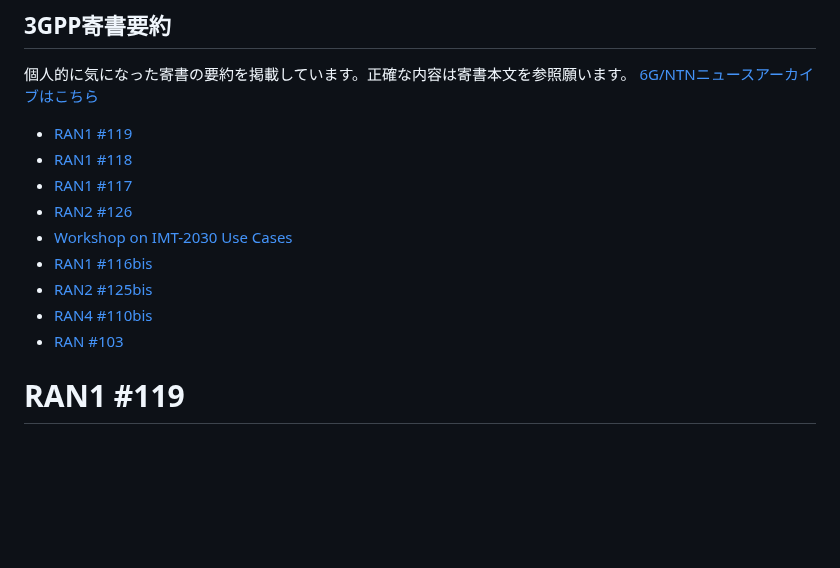
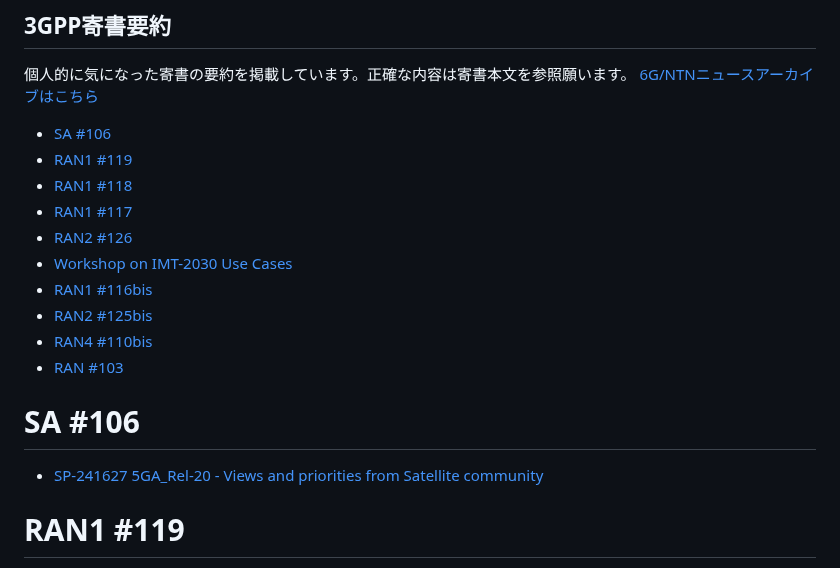
Before and after one commit to omusubi5g/tdoc.github.io, a Markdown page: README.md, the part around the change. Drawn GitHub-style; blank space fills up the shorter version.

```diff
--- a/README.md
+++ b/README.md
@@ -2,6 +2,7 @@
 個人的に気になった寄書の要約を掲載しています。正確な内容は寄書本文を参照願います。
 [6G/NTNニュースアーカイブはこちら](https://omusubi5g.github.io/tdoc.github.io/news/news_archive.html)
 
+- [SA #106](#sa-106)
 - [RAN1 #119](#ran1-119)
 - [RAN1 #118](#ran1-118)
 - [RAN1 #117](#ran1-117)
@@ -11,6 +12,9 @@
 - [RAN2 #125bis](#ran2-125bis)
 - [RAN4 #110bis](#ran4-110bis)
 - [RAN #103](#ran-103)
+
+# SA #106
+- [SP-241627 5GA_Rel-20 - Views and priorities from Satellite community](https://omusubi5g.github.io/tdoc.github.io/SA106/ntn_summary.html)
 
 # RAN1 #119
 - [寄書分析自動化お試し](https://omusubi5g.github.io/tdoc.github.io/RAN1_119/NTN_analysis.html)
```
